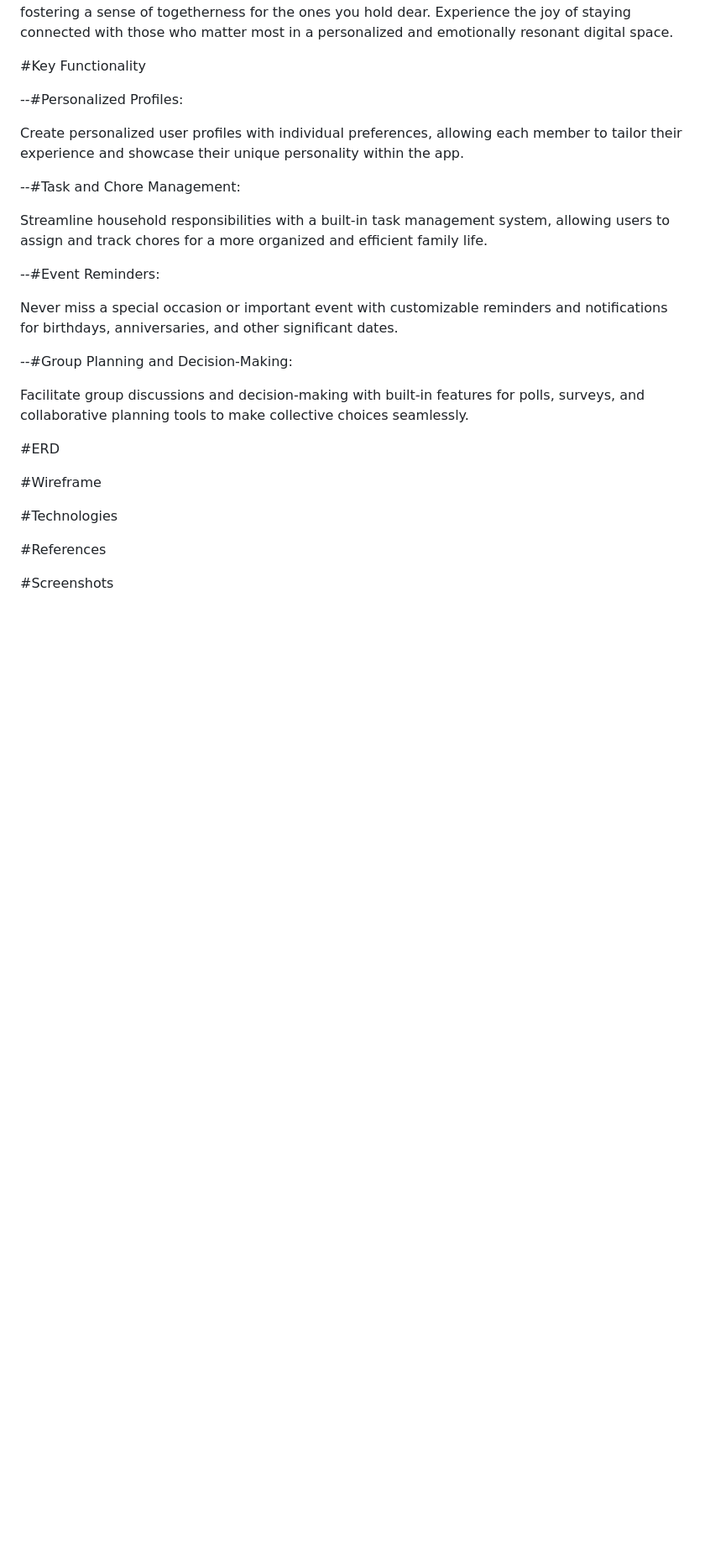
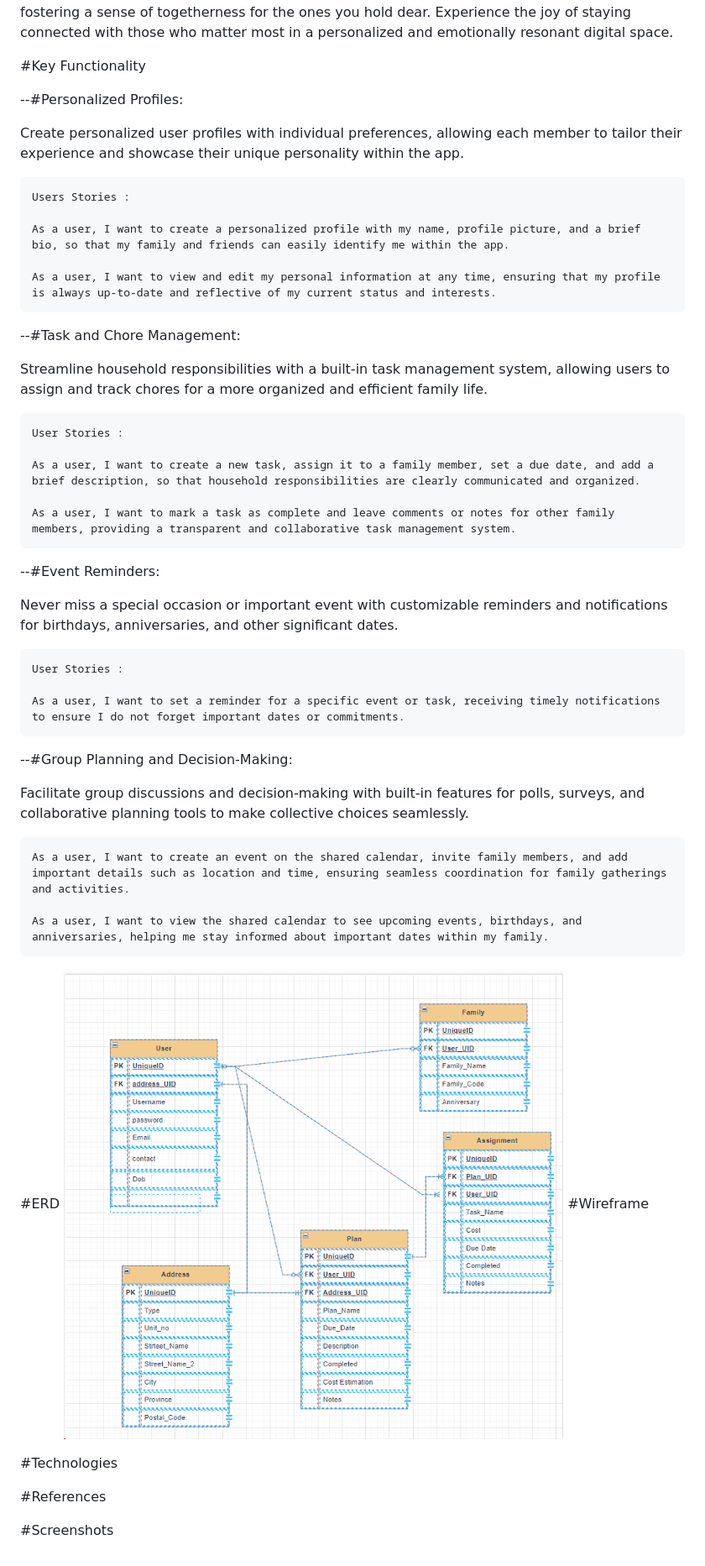
Before and after one commit to DeneshA/my_let_s_connect_project_unit_2, a Markdown page: README.md, the part around the change. Shown: that part at 84% size. GitHub-like rendering; pictures changed too: image.png (added); blank space fills up the shorter version.

Commit message:
Erd Added

```diff
--- a/README.md
+++ b/README.md
@@ -11,21 +11,41 @@ Let's Connect, this is my Unit 2 project of GA
 
 Create personalized user profiles with individual preferences, allowing each member to tailor their experience and showcase their unique personality within the app.
 
+    Users Stories :
+
+    As a user, I want to create a personalized profile with my name, profile picture, and a brief bio, so that my family and friends can easily identify me within the app.
+
+    As a user, I want to view and edit my personal information at any time, ensuring that my profile is always up-to-date and reflective of my current status and interests.
+
 --#Task and Chore Management:
 
 Streamline household responsibilities with a built-in task management system, allowing users to assign and track chores for a more organized and efficient family life.
+
+    User Stories :
+
+    As a user, I want to create a new task, assign it to a family member, set a due date, and add a brief description, so that household responsibilities are clearly communicated and organized.
+
+    As a user, I want to mark a task as complete and leave comments or notes for other family members, providing a transparent and collaborative task management system.
 
 --#Event Reminders:
 
 Never miss a special occasion or important event with customizable reminders and notifications for birthdays, anniversaries, and other significant dates.
 
+    User Stories :
+
+    As a user, I want to set a reminder for a specific event or task, receiving timely notifications to ensure I do not forget important dates or commitments.
+
+
 --#Group Planning and Decision-Making:
 
 Facilitate group discussions and decision-making with built-in features for polls, surveys, and collaborative planning tools to make collective choices seamlessly.
 
+    As a user, I want to create an event on the shared calendar, invite family members, and add important details such as location and time, ensuring seamless coordination for family gatherings and activities.
+
+    As a user, I want to view the shared calendar to see upcoming events, birthdays, and anniversaries, helping me stay informed about important dates within my family.
 
 #ERD
-
+![alt text](image.png)
 #Wireframe
 
 #Technologies
```
